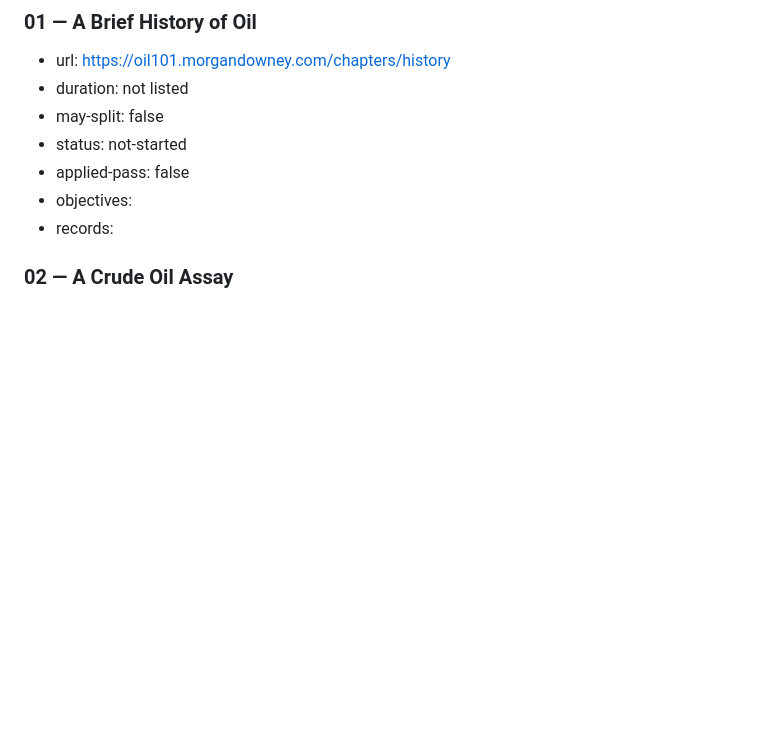
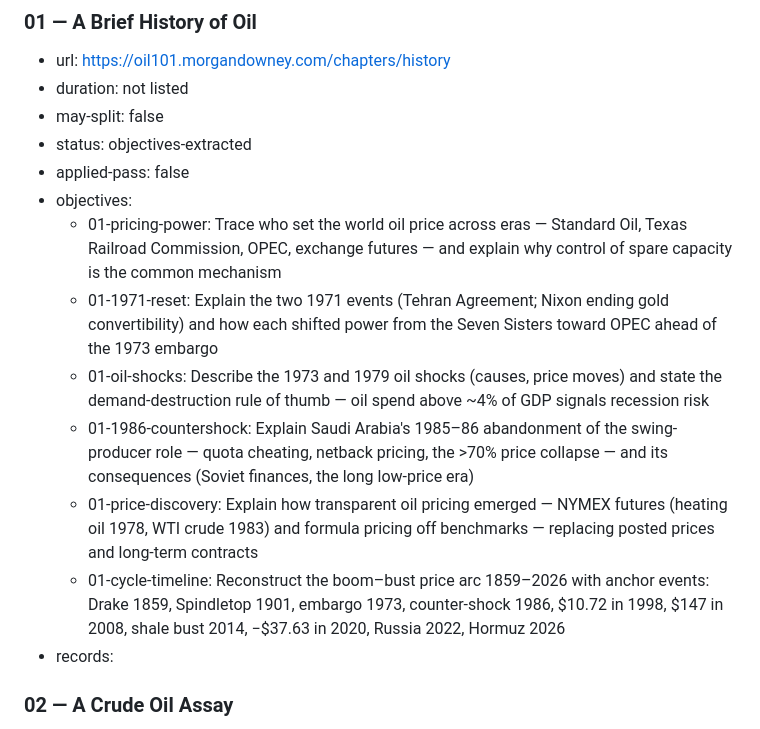
Before and after one commit to evgenymostovoy/oil-101-book, a Markdown page: SYLLABUS.md, the part around the change. Rendered like a GitHub page; blank space fills up the shorter version.

Commit message:
Extract Unit 01 objectives from history chapter

```diff
--- a/SYLLABUS.md
+++ b/SYLLABUS.md
@@ -11,9 +11,15 @@
 - url: https://oil101.morgandowney.com/chapters/history
 - duration: not listed
 - may-split: false
-- status: not-started
+- status: objectives-extracted
 - applied-pass: false
 - objectives:
+  - 01-pricing-power: Trace who set the world oil price across eras — Standard Oil, Texas Railroad Commission, OPEC, exchange futures — and explain why control of spare capacity is the common mechanism
+  - 01-1971-reset: Explain the two 1971 events (Tehran Agreement; Nixon ending gold convertibility) and how each shifted power from the Seven Sisters toward OPEC ahead of the 1973 embargo
+  - 01-oil-shocks: Describe the 1973 and 1979 oil shocks (causes, price moves) and state the demand-destruction rule of thumb — oil spend above ~4% of GDP signals recession risk
+  - 01-1986-countershock: Explain Saudi Arabia's 1985–86 abandonment of the swing-producer role — quota cheating, netback pricing, the >70% price collapse — and its consequences (Soviet finances, the long low-price era)
+  - 01-price-discovery: Explain how transparent oil pricing emerged — NYMEX futures (heating oil 1978, WTI crude 1983) and formula pricing off benchmarks — replacing posted prices and long-term contracts
+  - 01-cycle-timeline: Reconstruct the boom–bust price arc 1859–2026 with anchor events: Drake 1859, Spindletop 1901, embargo 1973, counter-shock 1986, $10.72 in 1998, $147 in 2008, shale bust 2014, −$37.63 in 2020, Russia 2022, Hormuz 2026
 - records:
 
 ### 02 — A Crude Oil Assay
```
